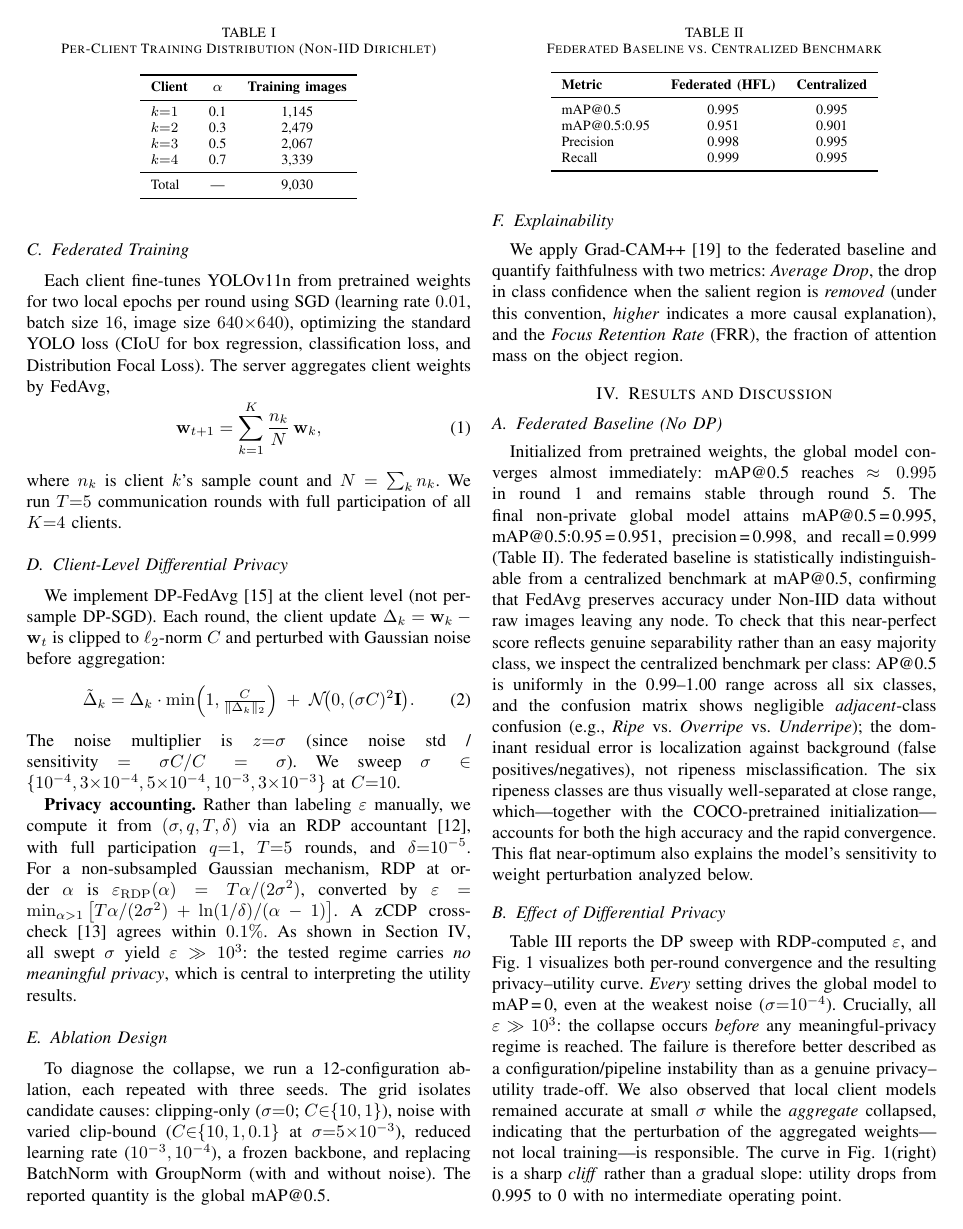
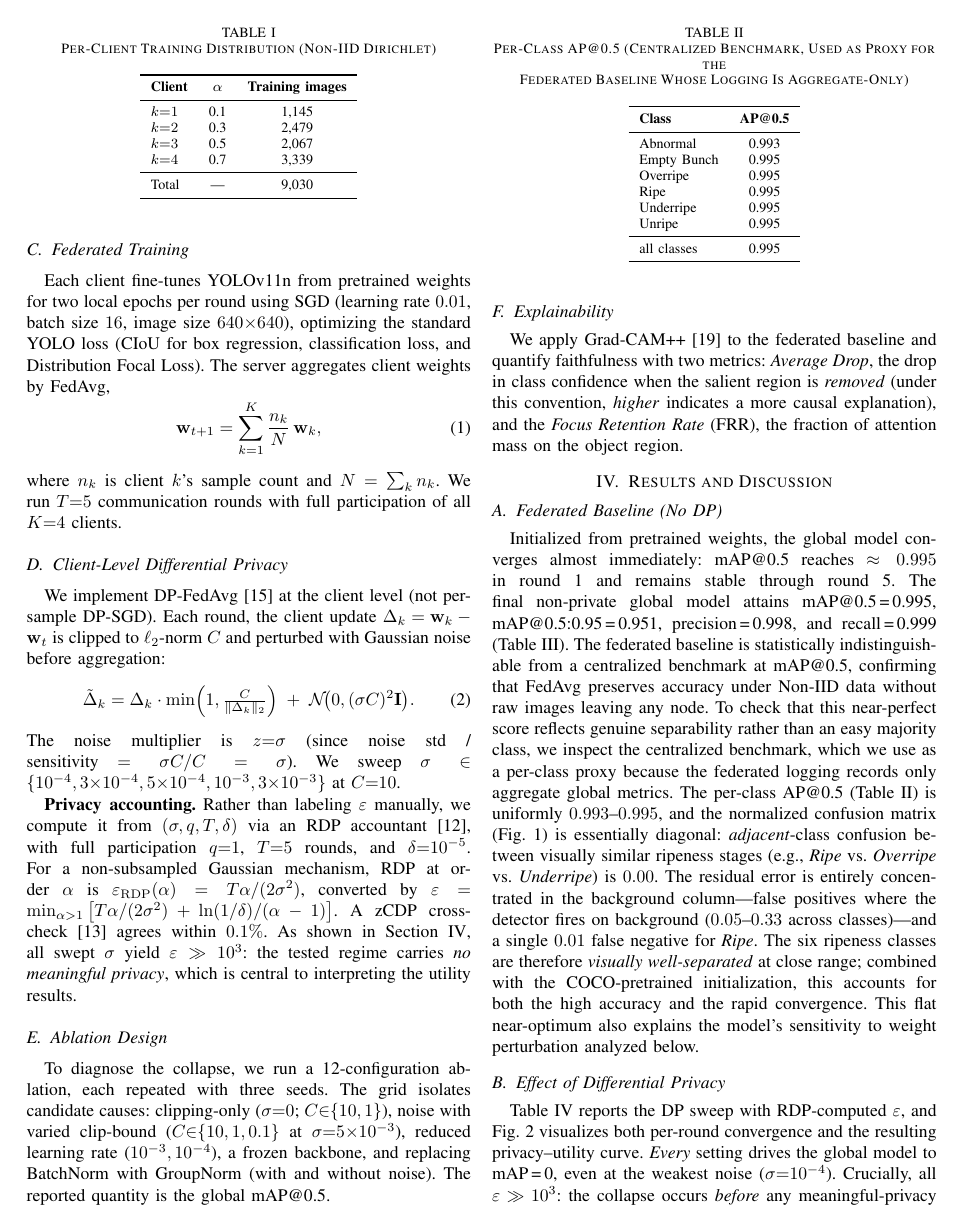
Before and after one commit to rachmadiantyy/fedx-palm, a LaTeX paper (paper/fedx_palm_ieee.tex): page 3 of 7. Compiled offline with pdfLaTeX.

Commit message:
paper: add per-class AP table and confusion matrix figure
Source: extracted 6 embedded PNGs from
yolov11-roboflow-setup-JlyWD/notebooks/fedx_palm_centralized_training.ipynb
(model.val() outputs from a centralized run of the same backbone/dataset).

- Add Table III: per-class AP@0.5 (Abnormal 0.993; Empty Bunch / Overripe /
  Ripe / Underripe / Unripe all 0.995; all classes 0.995). Framed as
  centralized-benchmark proxy because federated logging records only
  aggregate metrics (consistent with thesis revision R6).
- Add Fig. 2: normalized confusion matrix. Adjacent-class confusion among
  ripeness stages is 0.00; residual error is concentrated in the
  background column. This is the visual evidence defending the high
  baseline mAP that reviewers asked for.
- Update Sec. IV-A prose to cite the new table/figure precisely (exact
  AP values, zero adjacent-class confusion, background as dominant error).
- README: list the 6 PNGs in paper/figures/ (confusion_matrix.png,
  confusion_matrix_normalized.png, BoxPR/BoxF1/BoxP/BoxR curves) so the
  user knows what is reusable; still note that privacy_utility_tradeoff.png
  must be copied from saved_runs/.

```diff
--- a/paper/fedx_palm_ieee.tex
+++ b/paper/fedx_palm_ieee.tex
@@ -313,12 +313,37 @@ statistically indistinguishable from a centralized benchmark at mAP@0.5,
 confirming that FedAvg preserves accuracy under Non-IID data without raw images
 leaving any node. To check that this near-perfect score reflects genuine
 separability rather than an easy majority class, we inspect the centralized
-benchmark per class: AP@0.5 is uniformly in the 0.99--1.00 range across all six
-classes, and the confusion matrix shows negligible \emph{adjacent}-class
-confusion (e.g., \emph{Ripe} vs.\ \emph{Overripe} vs.\ \emph{Underripe}); the
-dominant residual error is localization against background (false
-positives/negatives), not ripeness misclassification. The six ripeness classes
-are thus visually well-separated at close range, which---together with the
-COCO-pretrained initialization---accounts for both the high accuracy and the
-rapid convergence. This flat near-optimum also explains the model's
+benchmark, which we use as a per-class proxy because the federated logging
+records only aggregate global metrics. The per-class AP@0.5 (Table~\ref{tab:perclass})
+is uniformly $0.993$--$0.995$, and the normalized confusion matrix
+(Fig.~\ref{fig:cm}) is essentially diagonal: \emph{adjacent}-class confusion
+between visually similar ripeness stages (e.g., \emph{Ripe} vs.\
+\emph{Overripe} vs.\ \emph{Underripe}) is $0.00$. The residual error is
+entirely concentrated in the background column---false positives where the
+detector fires on background ($0.05$--$0.33$ across classes)---and a single
+$0.01$ false negative for \emph{Ripe}. The six ripeness classes are therefore
+\emph{visually well-separated} at close range; combined with the
+COCO-pretrained initialization, this accounts for both the high accuracy and
+the rapid convergence. This flat near-optimum also explains the model's
 sensitivity to weight perturbation analyzed below.
+
+\begin{table}[t]
+\caption{Per-Class AP@0.5 (Centralized Benchmark, Used as Proxy for the\\
+Federated Baseline Whose Logging Is Aggregate-Only)}
+\label{tab:perclass}
+\centering
+\begin{tabular}{lc}
+\toprule
+\textbf{Class} & \textbf{AP@0.5} \\
+\midrule
+Abnormal     & 0.993 \\
+Empty Bunch  & 0.995 \\
+Overripe     & 0.995 \\
+Ripe         & 0.995 \\
+Underripe    & 0.995 \\
+Unripe       & 0.995 \\
+\midrule
+all classes  & 0.995 \\
+\bottomrule
+\end{tabular}
+\end{table}
```
Also changed, not shown: paper/README.md, paper/fedx_palm_ieee.tex (11 more changed lines).
